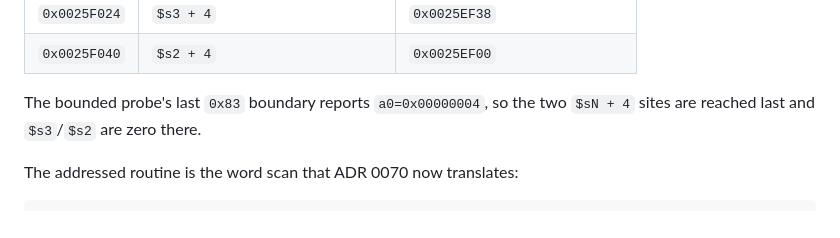
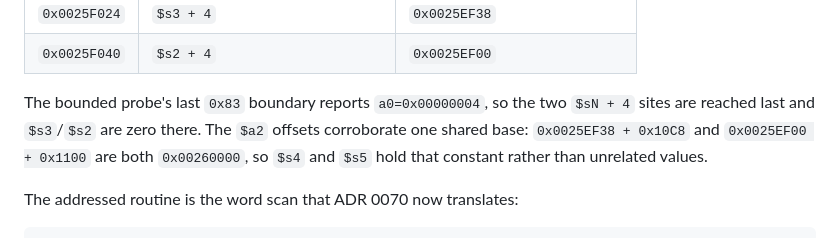
Before and after one commit to RidTheWann/REPS2-Project, a Markdown page: docs/RESEARCH.md, the part around the change. GitHub-like rendering.

Commit message:
docs(research): show both handler-table offsets share base 0x00260000

```diff
--- a/docs/RESEARCH.md
+++ b/docs/RESEARCH.md
@@ -438,7 +438,10 @@ Four call sites exist in the same routine. `$a1` is always
 | `0x0025F040` | `$s2 + 4` | `0x0025EF00` |
 
 The bounded probe's last `0x83` boundary reports `a0=0x00000004`, so the two
-`$sN + 4` sites are reached last and `$s3`/`$s2` are zero there.
+`$sN + 4` sites are reached last and `$s3`/`$s2` are zero there. The `$a2`
+offsets corroborate one shared base: `0x0025EF38 + 0x10C8` and
+`0x0025EF00 + 0x1100` are both `0x00260000`, so `$s4` and `$s5` hold that
+constant rather than unrelated values.
 
 The addressed routine is the word scan that ADR 0070 now translates:
 
```
